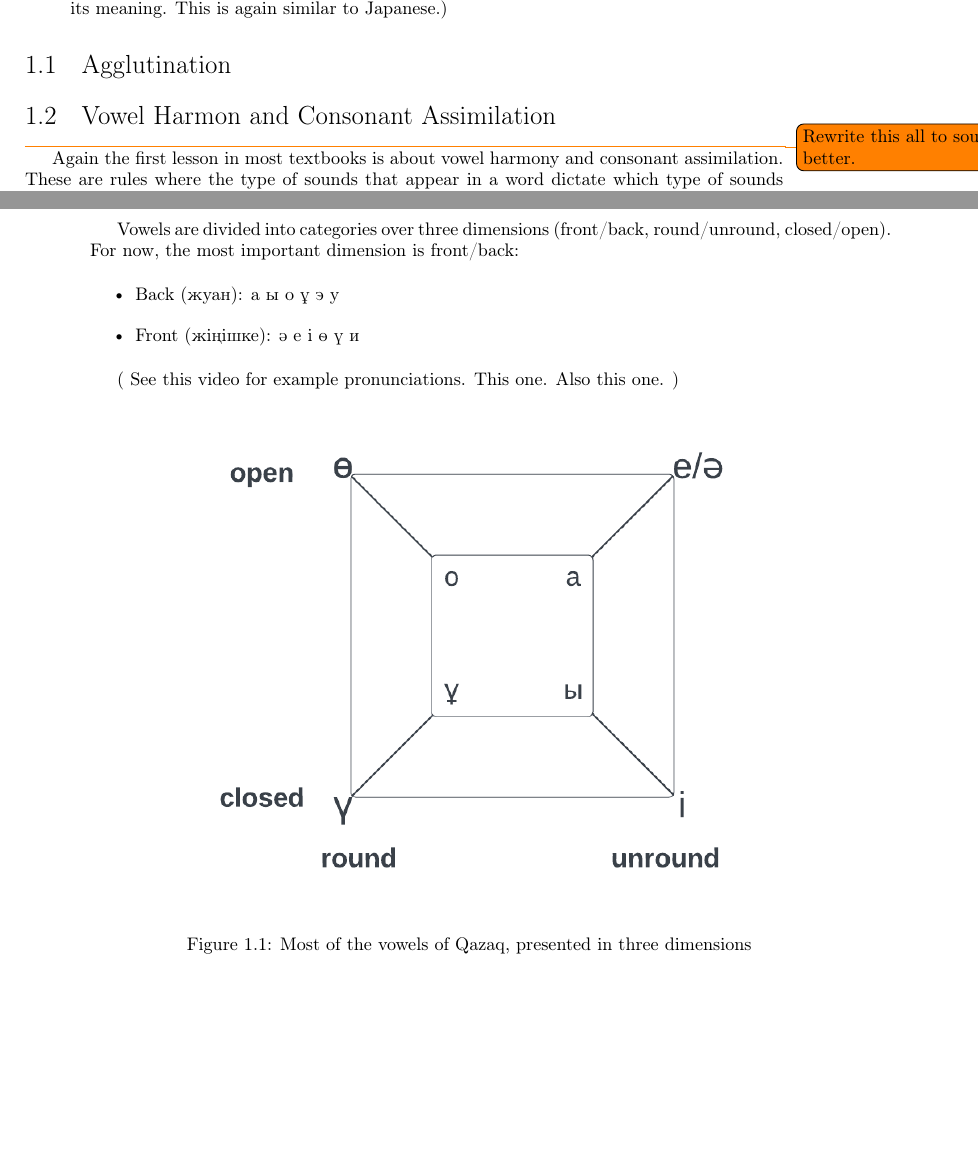
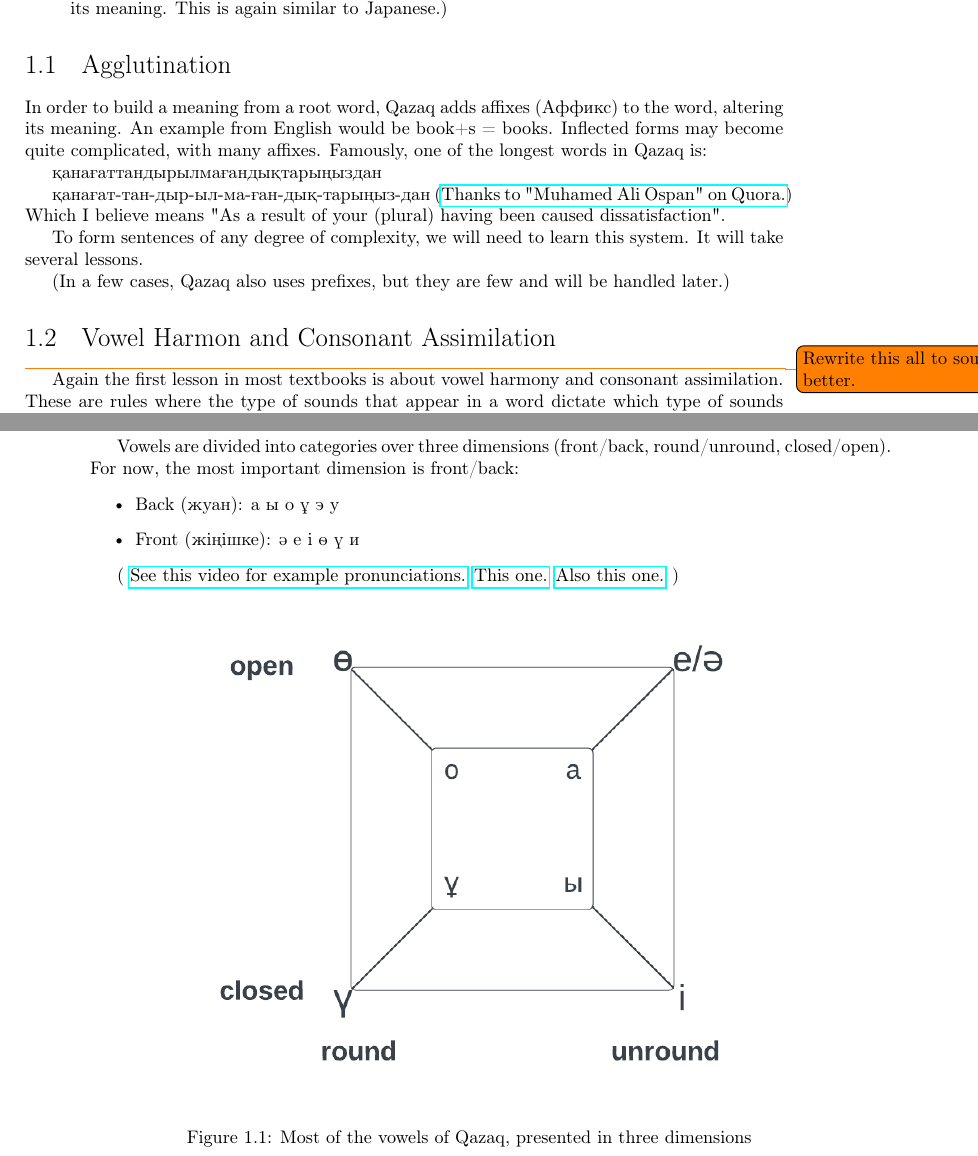
Before and after one commit to bryan-lunt-linguistics/QazaqTextbook, a LaTeX thesis (latex/main.tex, which reads latex/chapter1.tex): two parts of pages 5 and 6 of 13, joined at a grey line, cut so that both start at the same text, the shorter picture padded with empty space. Compiled offline with pdfLaTeX.

Commit message:
finished copying over text. Some needs to be rewritten or reformatted.

```diff
--- a/latex/chapter1.tex
+++ b/latex/chapter1.tex
@@ -16,6 +16,18 @@ Basically every textbook begins with the following basic information, so I will
 \end{itemize}
 
 \section{Agglutination}
+In order to build a meaning from a root word, Qazaq adds affixes (Аффикс) to the word, altering its meaning. An example from English would be book+s = books.
+Inflected forms may become quite complicated, with many affixes. Famously, one of the longest words in Qazaq is:
+
+қанағаттандырылмағандықтарыңыздан
+
+қанағат-тан-дыр-ыл-ма-ған-дық-тарыңыз-дан (\href{https://www.quora.com/What-is-the-longest-word-in-Kazakh}{Thanks to "Muhamed Ali Ospan" on Quora.})\\
+Which I believe means "As a result of your (plural) having been caused dissatisfaction".
+
+To form sentences of any degree of complexity, we will need to learn this system. It will take several lessons.
+
+(In a few cases, Qazaq also uses prefixes, but they are few and will be handled later.)
+
 
 %%
 %%
@@ -43,7 +55,7 @@ Vowels are divided into categories over three dimensions (front/back, round/unro
 	\item \textbf{Front} (жіңішке): ә е і ө ү и
 \end{itemize}
 
-( See this video for example pronunciations. This one. Also this one. )
+( \href{https://www.youtube.com/watch?v=f7ci3zddACg}{See this video for example pronunciations.} \href{https://www.youtube.com/watch?v=Ht5XWZe8SSY}{This one.} \href{https://www.youtube.com/watch?v=SRi_7zrZjyA\&t=96s}{Also this one.} )
 
 \begin{figure}[H]
 	\centering
```
